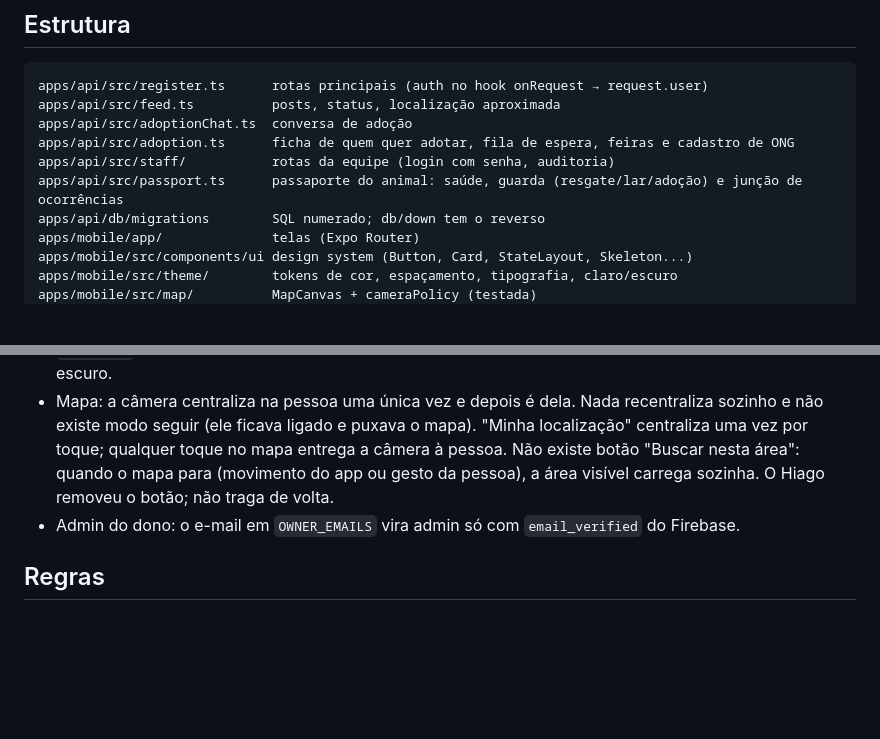
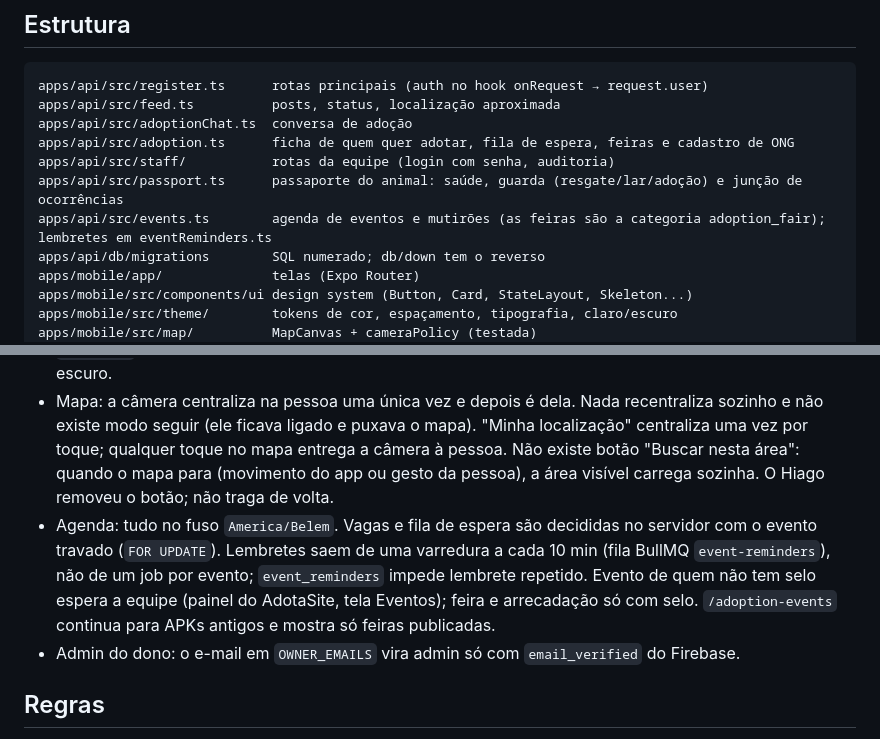
Before and after one commit to Hiagomda/adota, a Markdown page: CLAUDE.md, 2 parts joined by grey strips. GitHub-like rendering; blank space fills up the shorter version.

Commit message:
docs: agenda de eventos no CLAUDE.md
Co-Authored-By: Claude Opus 5.5 <noreply@anthropic.com>
Claude-Session: https://claude.ai/code/session_014ZrLdfLKUjNjT8sTqLJm4C

```diff
--- a/CLAUDE.md
+++ b/CLAUDE.md
@@ -126,6 +126,7 @@ apps/api/src/adoptionChat.ts  conversa de adoção
 apps/api/src/adoption.ts      ficha de quem quer adotar, fila de espera, feiras e cadastro de ONG
 apps/api/src/staff/           rotas da equipe (login com senha, auditoria)
 apps/api/src/passport.ts      passaporte do animal: saúde, guarda (resgate/lar/adoção) e junção de ocorrências
+apps/api/src/events.ts        agenda de eventos e mutirões (as feiras são a categoria adoption_fair); lembretes em eventReminders.ts
 apps/api/db/migrations        SQL numerado; db/down tem o reverso
 apps/mobile/app/              telas (Expo Router)
 apps/mobile/src/components/ui design system (Button, Card, StateLayout, Skeleton...)
@@ -142,6 +143,7 @@ download/                     página de download servida pelo container `downlo
 - Sem Cloudflare, CDN, proxy ou R2. As fotos ficam no MinIO da VPS e são servidas pelo imgproxy. Variáveis `R2_*` que sobraram são ignoradas.
 - Identidade "calor de casa paraense": turquesa `#1F7A7A`, coral `#F26B4E`, caramelo `#D98A3D`, fundo creme `#FFF8EE`, Baloo 2 nos títulos e Nunito no corpo. Mascote: vira-lata caramelo com coleira turquesa e plaquinha de patinha coral. Textura de fundo com ossinho e peixinho (`PetPattern`); o Hiago tirou o marajoara quadriculado. Detalhes de Belém (fitinha do Círio, mangueira). Use sempre os tokens de `src/theme`, nunca hex solto. Branco sobre coral não passa contraste, então superfície coral usa texto escuro.
 - Mapa: a câmera centraliza na pessoa uma única vez e depois é dela. Nada recentraliza sozinho e não existe modo seguir (ele ficava ligado e puxava o mapa). "Minha localização" centraliza uma vez por toque; qualquer toque no mapa entrega a câmera à pessoa. Não existe botão "Buscar nesta área": quando o mapa para (movimento do app ou gesto da pessoa), a área visível carrega sozinha. O Hiago removeu o botão; não traga de volta.
+- Agenda: tudo no fuso `America/Belem`. Vagas e fila de espera são decididas no servidor com o evento travado (`FOR UPDATE`). Lembretes saem de uma varredura a cada 10 min (fila BullMQ `event-reminders`), não de um job por evento; `event_reminders` impede lembrete repetido. Evento de quem não tem selo espera a equipe (painel do AdotaSite, tela Eventos); feira e arrecadação só com selo. `/adoption-events` continua para APKs antigos e mostra só feiras publicadas.
 - Admin do dono: o e-mail em `OWNER_EMAILS` vira admin só com `email_verified` do Firebase.
 
 ## Regras
```
